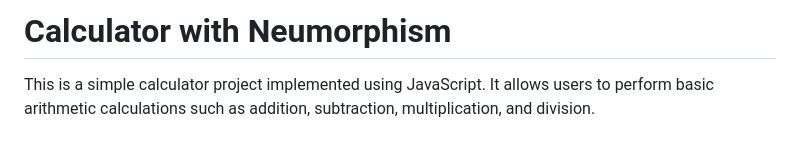
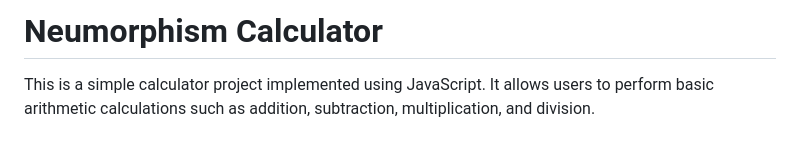
Before and after one commit to GiSusan/calculator-neumorphism, a Markdown page: README.md, the part around the change. Drawn GitHub-style.

```diff
--- a/README.md
+++ b/README.md
@@ -1,4 +1,4 @@
-# Calculator with Neumorphism
+# Neumorphism Calculator
 
 This is a simple calculator project implemented using JavaScript. It allows users to perform basic arithmetic calculations such as addition, subtraction, multiplication, and division.
 
```
